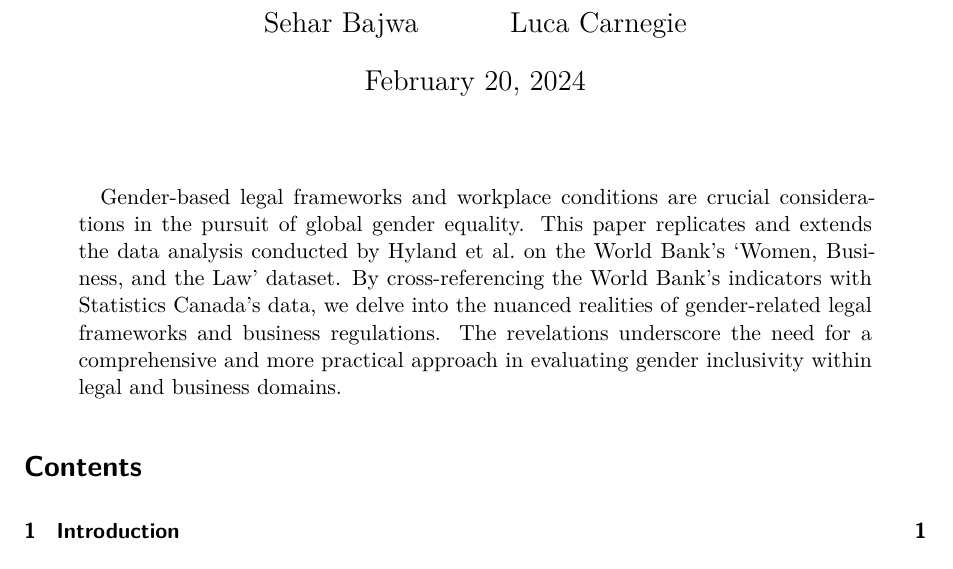
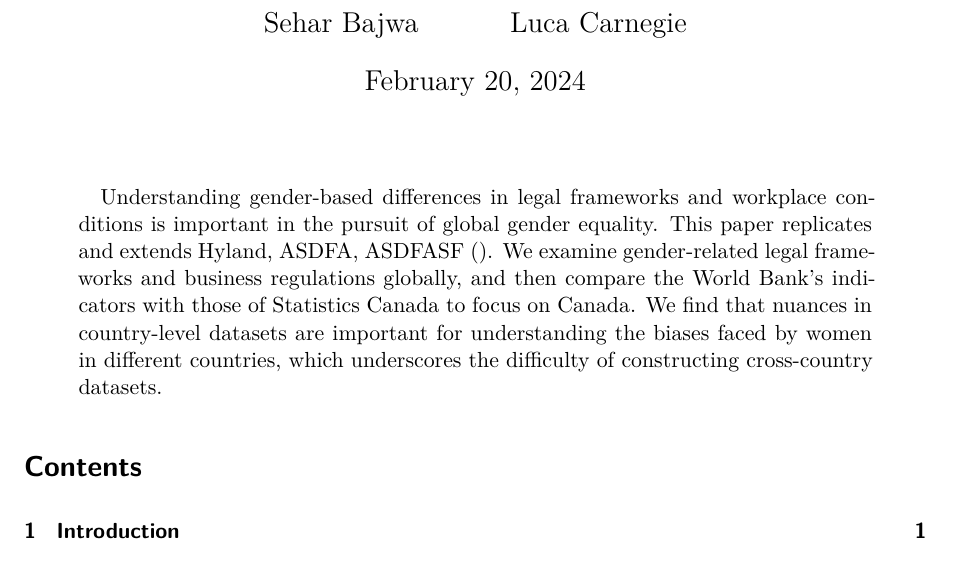
Before and after one commit to lcarnegie/WBLDataAnalysis, a Quarto document (outputs/paper/paper.qmd): part of page 1 of 11, cut so that both start at the same text. Rendered offline with R 4.5, knitr and Pandoc in place of Quarto, then LaTeX, with nearby package versions.

Commit message:
Update paper.qmd

```diff
--- a/outputs/paper/paper.qmd
+++ b/outputs/paper/paper.qmd
@@ -7,7 +7,7 @@ author:
 thanks: "Code and data are available at: https://github.com/lcarnegie/replicationpaper. "
 date: February 20, 2024
 date-format: long
-abstract: "Gender-based legal frameworks and workplace conditions are crucial considerations in the pursuit of global gender equality. This paper replicates and extends the data analysis conducted by Hyland et al. on the World Bank's 'Women, Business, and the Law' dataset.  By cross-referencing the World Bank's indicators with Statistics Canada's data, we delve into the nuanced realities of gender-related legal frameworks and business regulations. The revelations underscore the need for a comprehensive and more practical approach in evaluating gender inclusivity within legal and business domains. "
+abstract: "Understanding gender-based differences in legal frameworks and workplace conditions is important in the pursuit of global gender equality. This paper replicates and extends Hyland, ASDFA, ASDFASF (). We examine gender-related legal frameworks and business regulations globally, and then compare the World Bank's indicators with those of Statistics Canada to focus on Canada. We find that nuances in country-level datasets are important for understanding the biases faced by women in different countries, which underscores the difficulty of constructing cross-country datasets."
 format: pdf
 number-sections: true
 bibliography: references.bib
```
